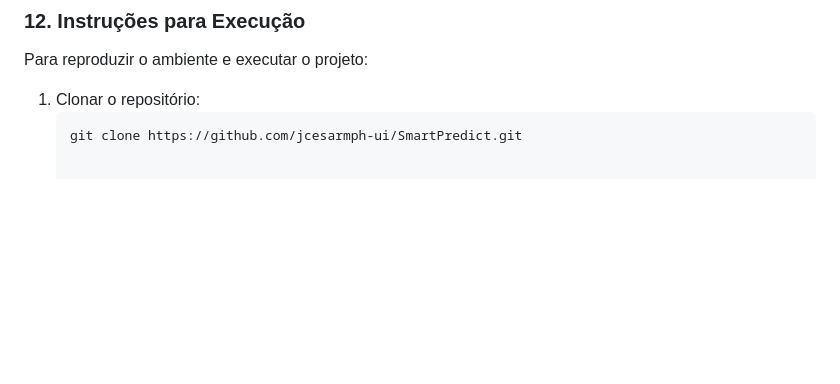
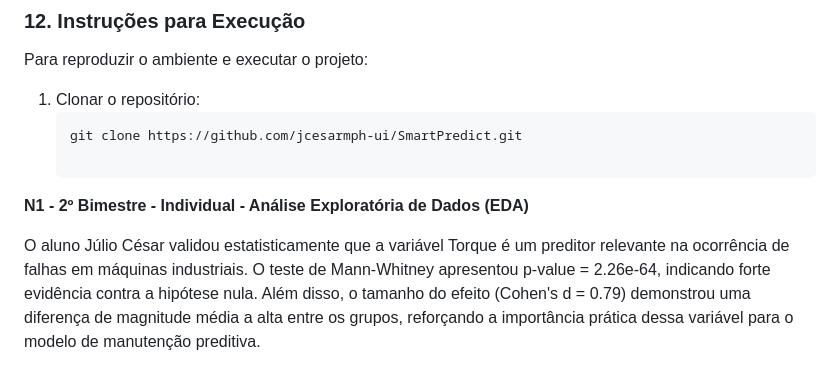
Before and after one commit to jcesarmph-ui/SmartPredict, a Markdown page: README.md, the part around the change. Drawn GitHub-style; blank space fills up the shorter version.

````diff
--- a/README.md
+++ b/README.md
@@ -152,3 +152,7 @@ Para reproduzir o ambiente e executar o projeto:
 1. Clonar o repositório:
    ```bash
    git clone https://github.com/jcesarmph-ui/SmartPredict.git
+
+**N1 - 2º Bimestre - Individual - Análise Exploratória de Dados (EDA)**
+
+O aluno Júlio César validou estatisticamente que a variável Torque é um preditor relevante na ocorrência de falhas em máquinas industriais. O teste de Mann-Whitney apresentou p-value = 2.26e-64, indicando forte evidência contra a hipótese nula. Além disso, o tamanho do efeito (Cohen's d = 0.79) demonstrou uma diferença de magnitude média a alta entre os grupos, reforçando a importância prática dessa variável para o modelo de manutenção preditiva.
````
